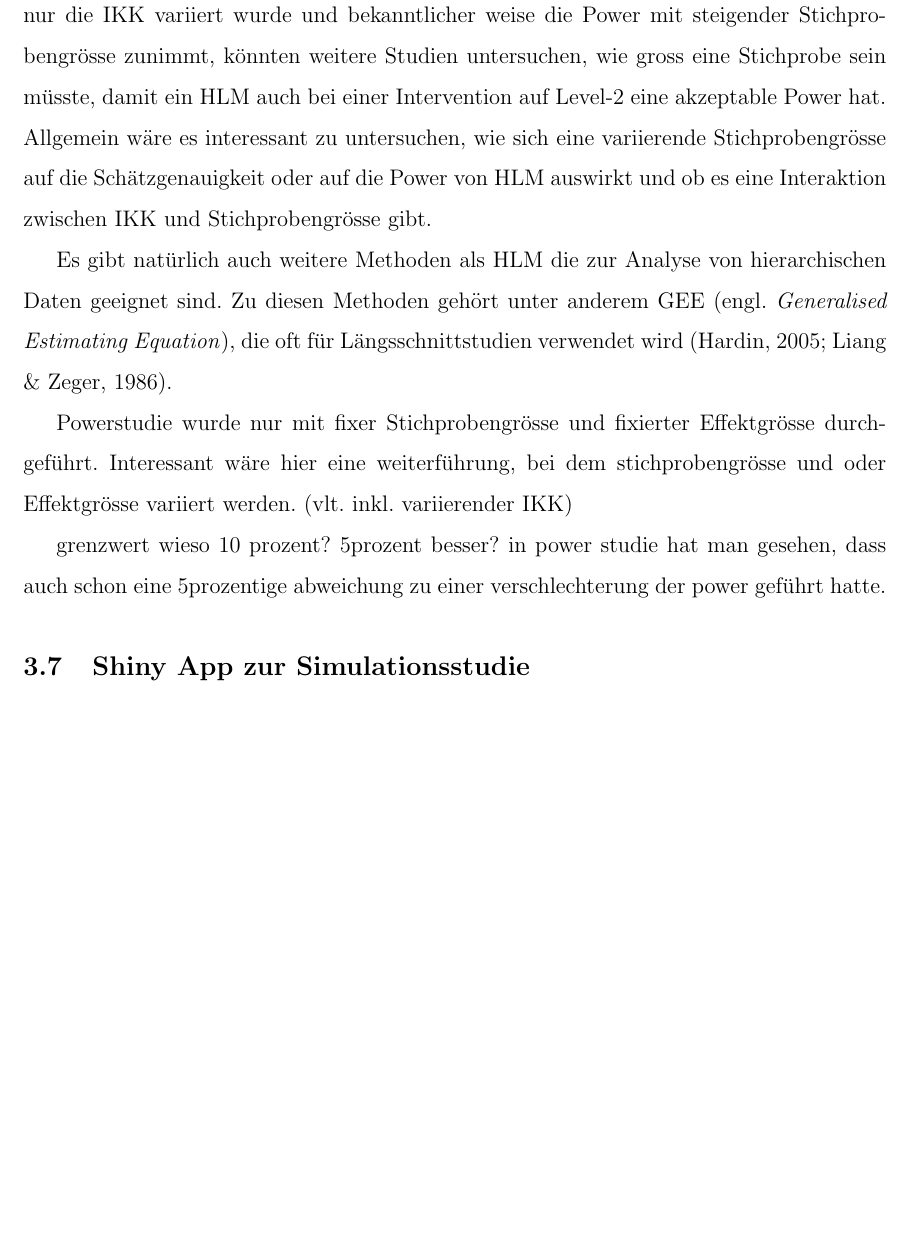
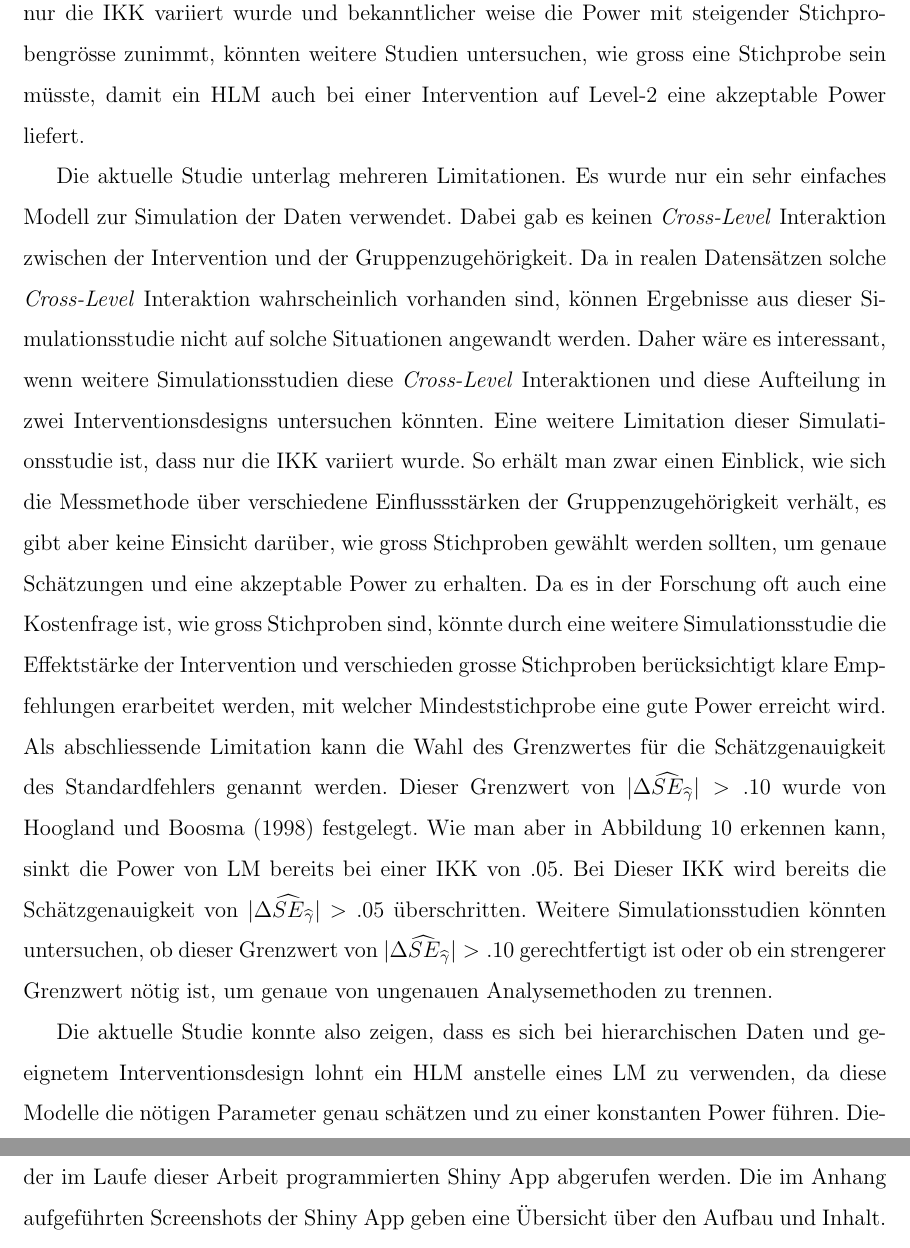
Before and after one commit to noboss93/master_thesis, a LaTeX document (Versionen/masterarbeit_multilevelanalysis.tex): part of page 62 of 65 before the commit and two parts of pages 62 and 63 of 66 after it, the two joined at a grey line, cut so that both start at the same text, the shorter picture padded with empty space. Compiled offline with pdfLaTeX.

Commit message:
finishing part 2

```diff
--- a/Versionen/masterarbeit_multilevelanalysis.tex
+++ b/Versionen/masterarbeit_multilevelanalysis.tex
@@ -1111,73 +1111,11 @@ Mit diesen beiden Studien wurde das Ziel verfolgt, die Unterschiede zwischen der
 
 Die aus dieser Simulationsstudie resultierende Erkenntnis, dass HLM einen klaren Vorteil gegenüber LM bei der Analyse von hierarchischen Daten vorweisen, ist keine Neuheit und wurde in einigen Studien bereits gefunden \citep{mcneish2014analyzing, MOERBEEK2003341, mundfrom2002monte, osborne2000advantages}. Dennoch konnte diese Studie, die in Moerbeek et al. \citeyearpar{MOERBEEK2003341} verwendeten Studiendesigns, in eine Simulationsstudie integrieren, um den Einfluss dieser beiden Interventionsformen auf die Schätzgenauigkeit von LM und HLM zu untersuchen. Damit können klare Empfehlungen für die Forschung mit hierarchischen Daten abgeleitet werden. Beispielsweise sollte wenn immer möglich eine Intervention auf Level-1 durchgeführt werden, um Effekte der Gruppenzugehörigkeit von Effekten der Intervention trennen zu können.
 
-In manchen Fällen ist es allerdings nicht möglich die Intervention auf Level-1 durchzuführen und benötigen daher eine Intervention auf Level-2, um eine Kontamination der Interventionsgruppe zu vermeiden. Wie man in der zweiten Studie beobachten konnte, verringerte sich die Power des HLM bei einer Intervention auf Level-2 bei einer Zunahme der IKK enorm. Weiterführende Simulationsstudien könnten nun untersuchen, welche Möglichkeiten es gibt diese Power zu verbessern. Da in der aktuellen Simulationsstudie nur die IKK variiert wurde und bekanntlicher weise die Power mit steigender Stichprobengrösse zunimmt, könnten weitere Studien untersuchen, wie gross eine Stichprobe sein müsste, damit ein HLM auch bei einer Intervention auf Level-2 eine akzeptable Power hat. Allgemein wäre es interessant zu untersuchen, wie sich eine variierende Stichprobengrösse auf die Schätzgenauigkeit oder auf die Power von HLM auswirkt und ob es eine Interaktion zwischen IKK und Stichprobengrösse gibt.
+In manchen Fällen ist es allerdings nicht möglich die Intervention auf Level-1 durchzuführen und benötigen daher eine Intervention auf Level-2, um eine Kontamination der Interventionsgruppe zu vermeiden. Wie man in der zweiten Studie beobachten konnte, verringerte sich die Power des HLM bei einer Intervention auf Level-2 bei einer Zunahme der IKK enorm. Weiterführende Simulationsstudien könnten nun untersuchen, welche Möglichkeiten es gibt diese Power zu verbessern. Da in der aktuellen Simulationsstudie nur die IKK variiert wurde und bekanntlicher weise die Power mit steigender Stichprobengrösse zunimmt, könnten weitere Studien untersuchen, wie gross eine Stichprobe sein müsste, damit ein HLM auch bei einer Intervention auf Level-2 eine akzeptable Power liefert.
 
-Es gibt natürlich auch weitere Methoden als HLM die zur Analyse von hierarchischen Daten geeignet sind. Zu diesen Methoden gehört unter anderem GEE (engl. \textit{Generalised Estimating Equation}), die oft für Längsschnittstudien verwendet wird \citep{hardin2005gee, liang1986gee}.
+Die aktuelle Studie unterlag mehreren Limitationen. Es wurde nur ein sehr einfaches Modell zur Simulation der Daten verwendet. Dabei gab es keinen \textit{Cross-Level} Interaktion zwischen der Intervention und der Gruppenzugehörigkeit. Da in realen Datensätzen solche \textit{Cross-Level} Interaktion wahrscheinlich vorhanden sind, können Ergebnisse aus dieser Simulationsstudie nicht auf solche Situationen angewandt werden. Daher wäre es interessant, wenn weitere Simulationsstudien diese \textit{Cross-Level} Interaktionen und diese Aufteilung in zwei Interventionsdesigns untersuchen könnten. Eine weitere Limitation dieser Simulationsstudie ist, dass nur die IKK variiert wurde. So erhält man zwar einen Einblick, wie sich die Messmethode über verschiedene Einflussstärken der Gruppenzugehörigkeit verhält, es gibt aber keine Einsicht darüber, wie gross Stichproben gewählt werden sollten, um genaue Schätzungen und eine akzeptable Power zu erhalten. Da es in der Forschung oft auch eine Kostenfrage ist, wie gross Stichproben sind, könnte durch eine weitere Simulationsstudie die Effektstärke der Intervention und verschieden grosse Stichproben berücksichtigt klare Empfehlungen erarbeitet werden, mit welcher Mindeststichprobe eine gute Power erreicht wird. Als abschliessende Limitation kann die Wahl des Grenzwertes für die Schätzgenauigkeit des Standardfehlers genannt werden. Dieser Grenzwert von $|\Delta\widehat{SE}_{\widehat{\gamma}}| > .10$ wurde von Hoogland und Boosma \citeyearpar{hooglandboosma1998robustness} festgelegt. Wie man aber in Abbildung \ref{fig:power_design1} erkennen kann, sinkt die Power von LM bereits bei einer IKK von .05. Bei Dieser IKK wird bereits die Schätzgenauigkeit von $|\Delta\widehat{SE}_{\widehat{\gamma}}| > .05$ überschritten. Weitere Simulationsstudien könnten untersuchen, ob dieser Grenzwert von $|\Delta\widehat{SE}_{\widehat{\gamma}}| > .10$ gerechtfertigt ist oder ob ein strengerer Grenzwert nötig ist, um genaue von ungenauen Analysemethoden zu trennen.
 
-
-
-
-Powerstudie wurde nur mit fixer Stichprobengrösse und fixierter Effektgrösse durchgeführt. Interessant wäre hier eine weiterführung, bei dem stichprobengrösse und oder Effektgrösse variiert werden. (vlt. inkl. variierender IKK)
-
-grenzwert wieso 10 prozent? 5prozent besser? in power studie hat man gesehen, dass auch schon eine 5prozentige abweichung zu einer verschlechterung der power geführt hatte.
-
-
-\subsection{Shiny App zur Simulationsstudie}
-
-
-
-
-
-
-
-
-
-
-
-
-
-
-
-
-
-
-
-
-
-
-
-
-
-
-
-
-
-
-
-
-
-
-
-
-
-
-
-
-
-
-
-
-
-
-
-
-
-
-
-
-
-
+Die aktuelle Studie konnte also zeigen, dass es sich bei hierarchischen Daten und geeignetem Interventionsdesign lohnt ein HLM anstelle eines LM zu verwenden, da diese Modelle die nötigen Parameter genau schätzen und zu einer konstanten Power führen. Diese Ergebnisse und eine kleine Einführung zu HLM können in einer interaktiven Form in der im Laufe dieser Arbeit programmierten Shiny App abgerufen werden. Die im Anhang aufgeführten Screenshots der Shiny App geben eine Übersicht über den Aufbau und Inhalt.
 
 
 \newpage
```
Also changed, not shown: Versionen/masterarbeit_multilevelanalysis.bbl, Versionen/masterarbeit_multilevelanalysis.pdf (deleted), Versionen/masterarbeit_multilevelanalysis.tex (3 more changed lines), 7 other files.
